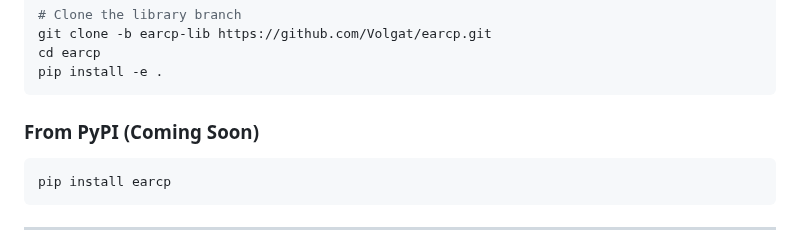
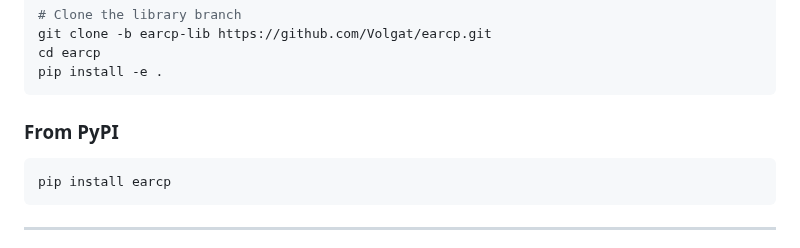
Before and after one commit to Volgat/earcp, a Markdown page: README.md, the part around the change. Drawn GitHub-style.

````diff
--- a/README.md
+++ b/README.md
@@ -62,7 +62,7 @@ cd earcp
 pip install -e .
 ```
 
-### From PyPI (Coming Soon)
+### From PyPI
 
 ```bash
 pip install earcp
````
